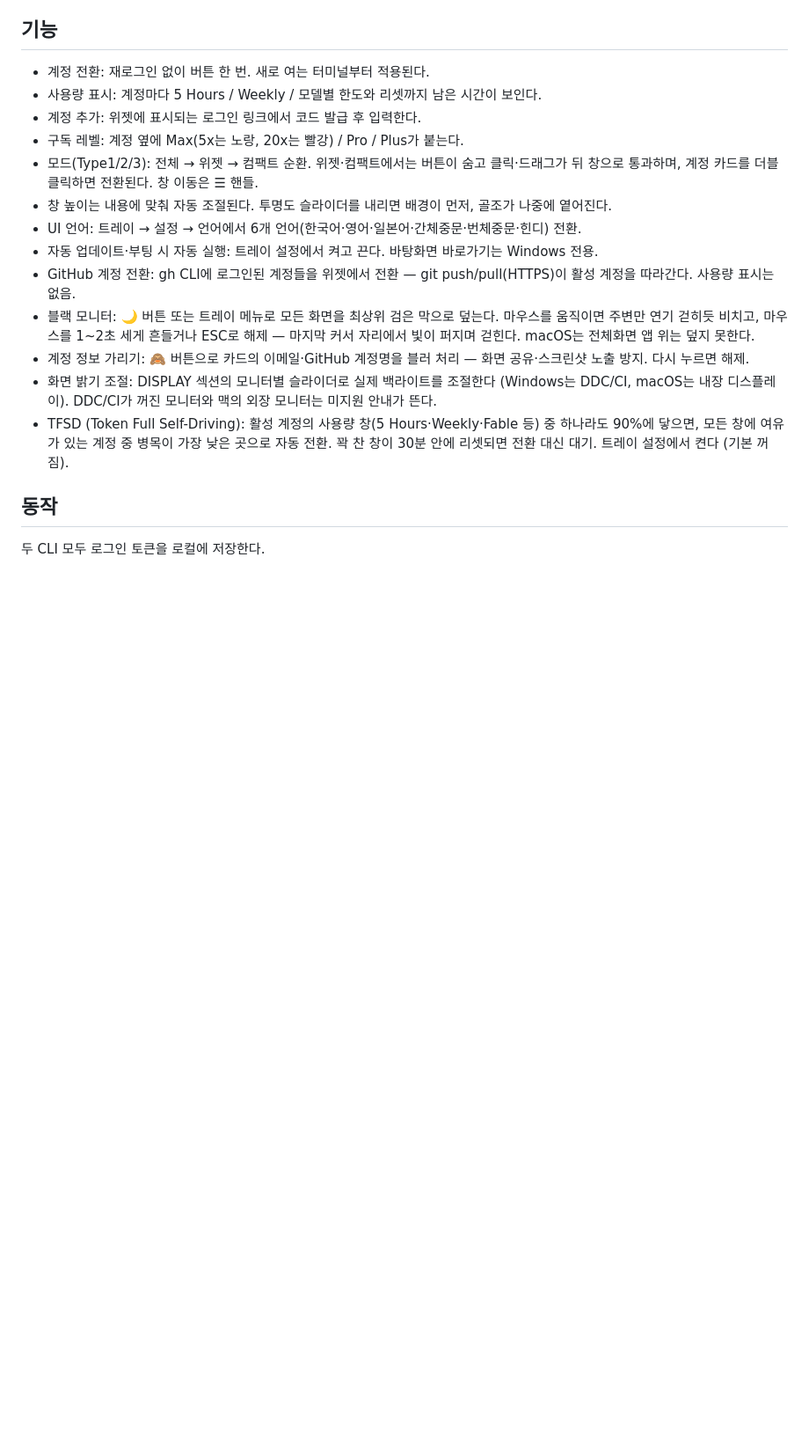
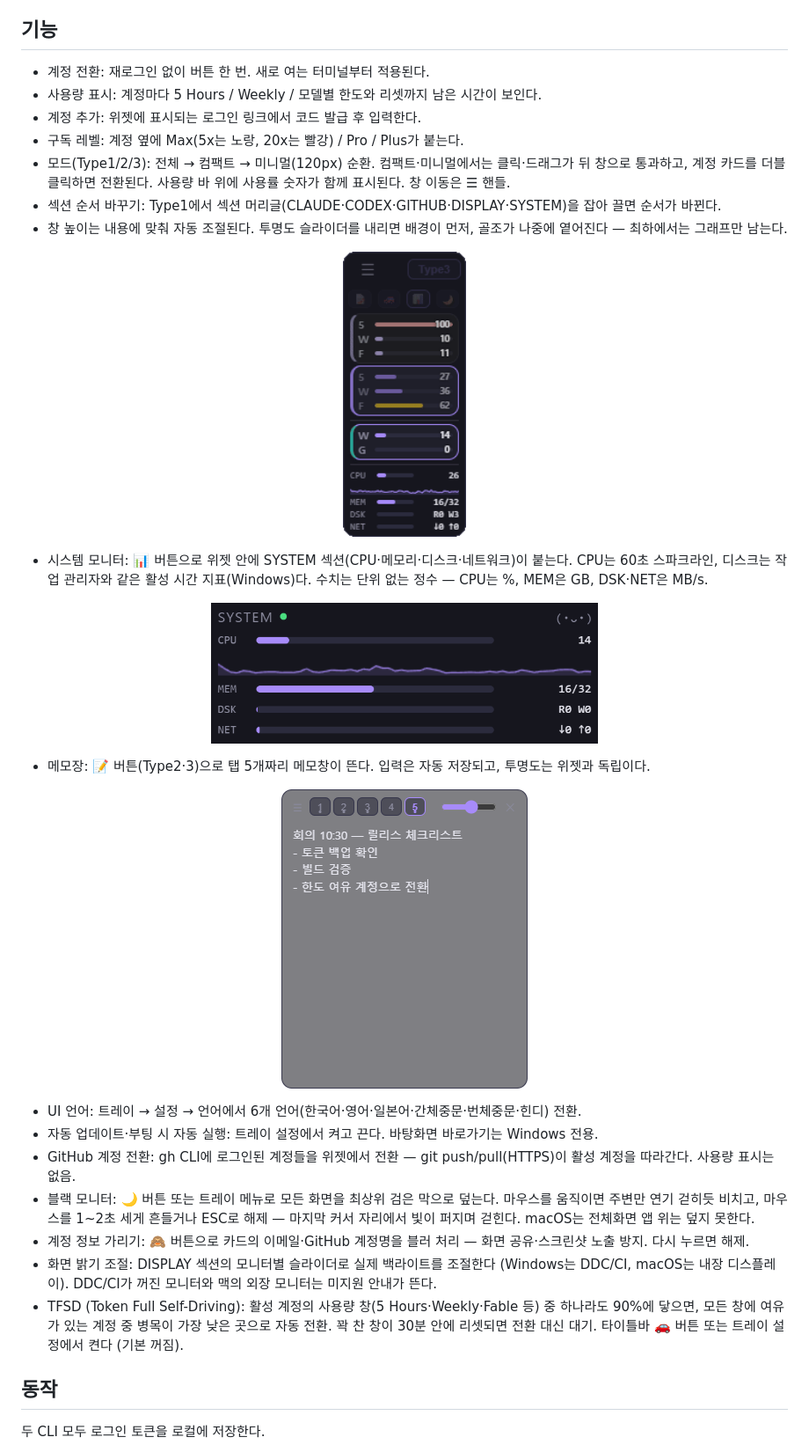
Before and after one commit to Youkamii/switcher, a Markdown page: README.md, the part around the change printed below. Shown: that part at 88% size. GitHub-like rendering; pictures changed too: docs/memo.png (added), docs/system.png (added), docs/transparency.gif (added); blank space fills up the shorter version.

Commit message:
docs: README 최신화 + 실촬영 이미지 4종 (사용자 요청)
- hero 스크린샷 교체: 최신 UI(타이틀바 2줄·바 위 사용량 숫자·SYSTEM)의
  3타입 합성 — 같은 파일명이라 다국어 README 5종에도 자동 반영
- 신규 이미지: SYSTEM 클로즈업(system.png), 메모장(memo.png),
  투명도 슬라이더 GIF(transparency.gif)
- 본문: Type2·3 명칭 정정(컴팩트·미니멀), 섹션 드래그·시스템 모니터·
  메모장 항목 추가, 업데이트 확인=즉시 재시작 반영, TFSD에 🚗 버튼
- 개인정보: 모든 촬영은 CDP로 이메일·계정명을 가짜 값(example.com·octocat)
  으로 치환한 뒤 잔존 검사를 통과한 프레임만 캡처 — 실계정 정보 미포함
  (메모장도 가짜 내용, 저장 이벤트 미발화로 실메모 무변경)

```diff
--- a/README.md
+++ b/README.md
@@ -93,15 +93,27 @@ switcher는 이 과정을 없앤다. 계정마다 처음 한 번만 로그인해
 - 사용량 표시: 계정마다 5 Hours / Weekly / 모델별 한도와 리셋까지 남은 시간이 보인다.
 - 계정 추가: 위젯에 표시되는 로그인 링크에서 코드 발급 후 입력한다.
 - 구독 레벨: 계정 옆에 Max(5x는 노랑, 20x는 빨강) / Pro / Plus가 붙는다.
-- 모드(Type1/2/3): 전체 → 위젯 → 컴팩트 순환. 위젯·컴팩트에서는 버튼이 숨고 클릭·드래그가 뒤 창으로 통과하며, 계정 카드를 더블클릭하면 전환된다. 창 이동은 ☰ 핸들.
-- 창 높이는 내용에 맞춰 자동 조절된다. 투명도 슬라이더를 내리면 배경이 먼저, 골조가 나중에 옅어진다.
+- 모드(Type1/2/3): 전체 → 컴팩트 → 미니멀(120px) 순환. 컴팩트·미니멀에서는 클릭·드래그가 뒤 창으로 통과하고, 계정 카드를 더블클릭하면 전환된다. 사용량 바 위에 사용률 숫자가 함께 표시된다. 창 이동은 ☰ 핸들.
+- 섹션 순서 바꾸기: Type1에서 섹션 머리글(CLAUDE·CODEX·GITHUB·DISPLAY·SYSTEM)을 잡아 끌면 순서가 바뀐다.
+- 창 높이는 내용에 맞춰 자동 조절된다. 투명도 슬라이더를 내리면 배경이 먼저, 골조가 나중에 옅어진다 — 최하에서는 그래프만 남는다.
+
+<p align="center"><img src="https://raw.githubusercontent.com/Youkamii/switcher/main/docs/transparency.gif" width="140" alt="투명도 슬라이더 — 배경부터 골조까지 단계적으로 옅어진다" /></p>
+
+- 시스템 모니터: 📊 버튼으로 위젯 안에 SYSTEM 섹션(CPU·메모리·디스크·네트워크)이 붙는다. CPU는 60초 스파크라인, 디스크는 작업 관리자와 같은 활성 시간 지표(Windows)다. 수치는 단위 없는 정수 — CPU는 %, MEM은 GB, DSK·NET은 MB/s.
+
+<p align="center"><img src="https://raw.githubusercontent.com/Youkamii/switcher/main/docs/system.png" width="440" alt="SYSTEM 섹션 — CPU 스파크라인·메모리·디스크·네트워크" /></p>
+
+- 메모장: 📝 버튼(Type2·3)으로 탭 5개짜리 메모창이 뜬다. 입력은 자동 저장되고, 투명도는 위젯과 독립이다.
+
+<p align="center"><img src="https://raw.githubusercontent.com/Youkamii/switcher/main/docs/memo.png" width="280" alt="메모장 — 탭 5개, 자동 저장" /></p>
+
 - UI 언어: 트레이 → 설정 → 언어에서 6개 언어(한국어·영어·일본어·간체중문·번체중문·힌디) 전환.
 - 자동 업데이트·부팅 시 자동 실행: 트레이 설정에서 켜고 끈다. 바탕화면 바로가기는 Windows 전용.
 - GitHub 계정 전환: gh CLI에 로그인된 계정들을 위젯에서 전환 — git push/pull(HTTPS)이 활성 계정을 따라간다. 사용량 표시는 없음.
 - 블랙 모니터: 🌙 버튼 또는 트레이 메뉴로 모든 화면을 최상위 검은 막으로 덮는다. 마우스를 움직이면 주변만 연기 걷히듯 비치고, 마우스를 1~2초 세게 흔들거나 ESC로 해제 — 마지막 커서 자리에서 빛이 퍼지며 걷힌다. macOS는 전체화면 앱 위는 덮지 못한다.
 - 계정 정보 가리기: 🙈 버튼으로 카드의 이메일·GitHub 계정명을 블러 처리 — 화면 공유·스크린샷 노출 방지. 다시 누르면 해제.
 - 화면 밝기 조절: DISPLAY 섹션의 모니터별 슬라이더로 실제 백라이트를 조절한다 (Windows는 DDC/CI, macOS는 내장 디스플레이). DDC/CI가 꺼진 모니터와 맥의 외장 모니터는 미지원 안내가 뜬다.
-- TFSD (Token Full Self-Driving): 활성 계정의 사용량 창(5 Hours·Weekly·Fable 등) 중 하나라도 90%에 닿으면, 모든 창에 여유가 있는 계정 중 병목이 가장 낮은 곳으로 자동 전환. 꽉 찬 창이 30분 안에 리셋되면 전환 대신 대기. 트레이 설정에서 켠다 (기본 꺼짐).
+- TFSD (Token Full Self-Driving): 활성 계정의 사용량 창(5 Hours·Weekly·Fable 등) 중 하나라도 90%에 닿으면, 모든 창에 여유가 있는 계정 중 병목이 가장 낮은 곳으로 자동 전환. 꽉 찬 창이 30분 안에 리셋되면 전환 대신 대기. 타이틀바 🚗 버튼 또는 트레이 설정에서 켠다 (기본 꺼짐).
 
 ## 동작
 
```
Also changed, not shown: other parts of README.md (+3 -3 lines), docs/screenshot.png.
